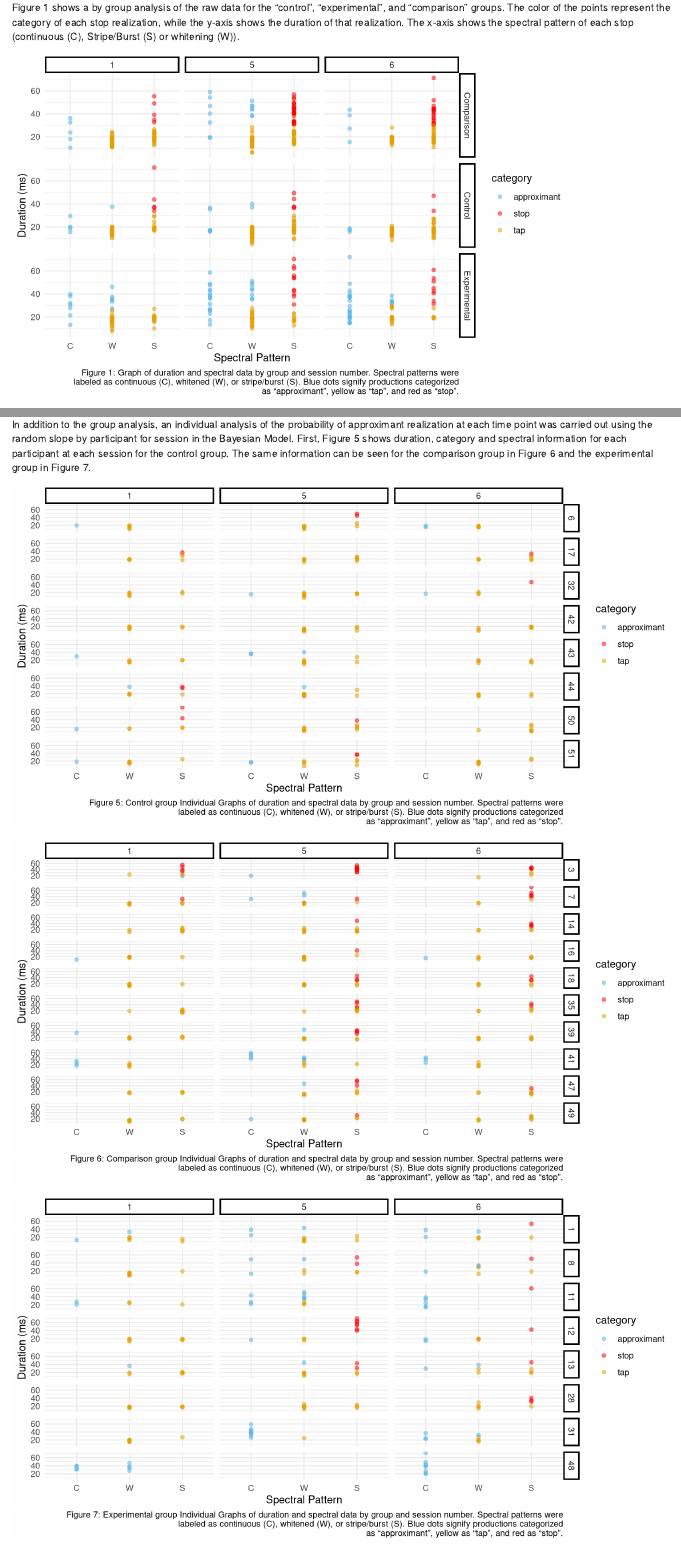
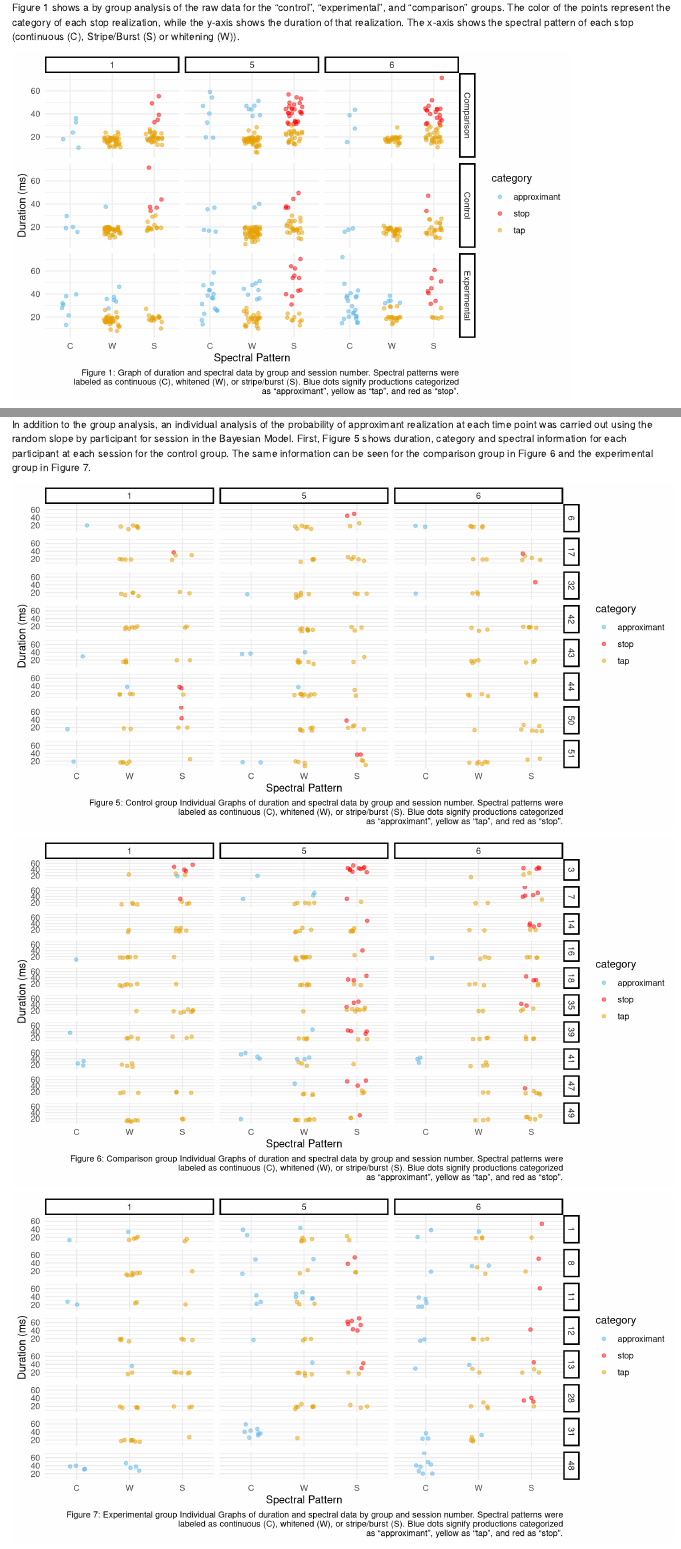
Before and after one commit to kparrish92/grosse_consult, an R Markdown document (report_updated.Rmd): the page in a window 1100 px wide, from 340 px down, and a second part further down, joined at a grey line. Rendered offline with R 4.5, knitr and Pandoc, with nearby package versions; code that draws random numbers runs with fixed seeds of ours; some code elsewhere in the file could not run offline.

Commit message:
update plots

```diff
--- a/report_updated.Rmd
+++ b/report_updated.Rmd
@@ -32,7 +32,7 @@ session_all$spectral <- factor(session_all$spectral,
 session_all %>%
   filter(group == "Comparison" | group == "Experimental" | group == "Control") %>%
   ggplot(aes(x = spectral, y = duration, color = category)) +
-  geom_point(alpha = .5) +
+  geom_jitter(alpha = .5, width = .2) +
   facet_grid(group~session) +
   theme_minimal() +
   scale_color_manual(values=c("#56B4E9", "red", "#E69F00")) +
@@ -162,7 +162,7 @@ The same information can be seen for the comparison group in Figure 6 and the ex
 session_all %>%
   filter(group == "Control") %>%
   ggplot(aes(x = spectral, y = duration, color = category)) +
-  geom_point(alpha = .5) +
+  geom_jitter(alpha = .5, width = .2) +
   facet_grid(partic~session) +
   theme_minimal() +
   scale_color_manual(values=c("#56B4E9", "red", "#E69F00")) +
@@ -183,7 +183,7 @@ session_all %>%
 session_all %>%
   filter(group == "Comparison") %>%
   ggplot(aes(x = spectral, y = duration, color = category)) +
-  geom_point(alpha = .5) +
+  geom_jitter(alpha = .5, width = .2) +
   facet_grid(partic~session) +
   theme_minimal() +
   scale_color_manual(values=c("#56B4E9", "red", "#E69F00")) +
@@ -204,7 +204,7 @@ session_all %>%
 session_all %>%
   filter(group == "Experimental") %>%
   ggplot(aes(x = spectral, y = duration, color = category)) +
-  geom_point(alpha = .5) +
+  geom_jitter(alpha = .5, width = .2) +
   facet_grid(partic~session) +
   theme_minimal() +
   scale_color_manual(values=c("#56B4E9", "red", "#E69F00")) +
```
Also changed, not shown: scripts/plots.R (+1 -1 lines), report_updated.html, report_updated.Rmd (2 more changed lines).
